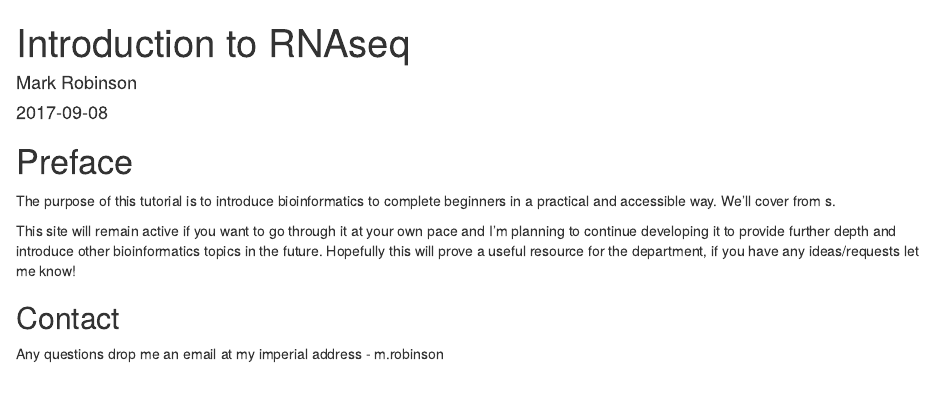
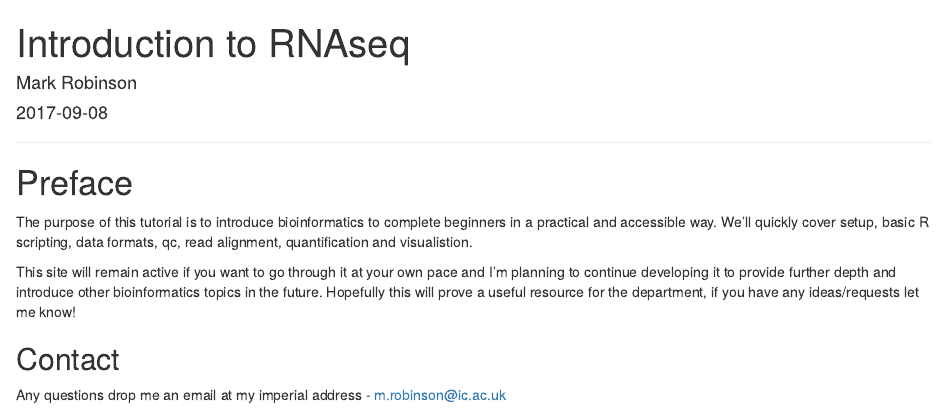
Before and after one commit to MERobinson/MERobinson.github.io, an R Markdown document (index.Rmd): the page in a window 1100 px wide, from its top. Rendered offline with R 4.5, knitr and Pandoc, with nearby package versions; drawn as R Markdown's standard HTML page in place of the format the file asks for.

Commit message:
update book

````diff
--- a/index.Rmd
+++ b/index.Rmd
@@ -1,10 +1,11 @@
 ---
-title: "Introduction to RNAseq"
 author: "Mark Robinson"
 date: "`r Sys.Date()`"
+title: "Introduction to RNAseq"
 site: bookdown::bookdown_site
 output:
   bookdown::gitbook:
+    highlight: tango
     split_by: rmd
 documentclass: book
 bibliography: [packages.bib]
@@ -12,15 +13,20 @@ biblio-style: apalike
 link-citations: yes
 ---
 
+----------------------
+
 # Preface {-}
 
-The purpose of this tutorial is to introduce bioinformatics to complete beginners in a practical and accessible way. We'll cover from s.
+The purpose of this tutorial is to introduce bioinformatics to complete beginners in a practical and accessible way. We'll quickly cover setup, basic R scripting, data formats, qc, read alignment, quantification and visualistion.
 
 This site will remain active if you want to go through it at your own pace and I'm planning to continue developing it to provide further depth and introduce other bioinformatics topics in the future. Hopefully this will prove a useful resource for the department, if you have any ideas/requests let me know!
 
 ## Contact {-}
 
-Any questions drop me an email at my imperial address - m.robinson
+Any questions drop me an email at my imperial address - m.robinson@ic.ac.uk
+
+----------------------
+![](images/rmarkdown_small.png) ![](images/knitr.png) ![](images/offline-trex_small.png) ![](images/lab_logo.png)
 
 ```{r include=FALSE}
 # automatically create a bib database for R packages
````
Also changed, not shown: images/ggplot2.png (added), images/knitr.png (added), images/lab_logo.png (added), images/nucleosome.png (added), images/offline-trex.png (added), images/offline-trex_small.png (added), images/rmarkdown.png (added), images/rmarkdown_small.png (added), 10 other files.
